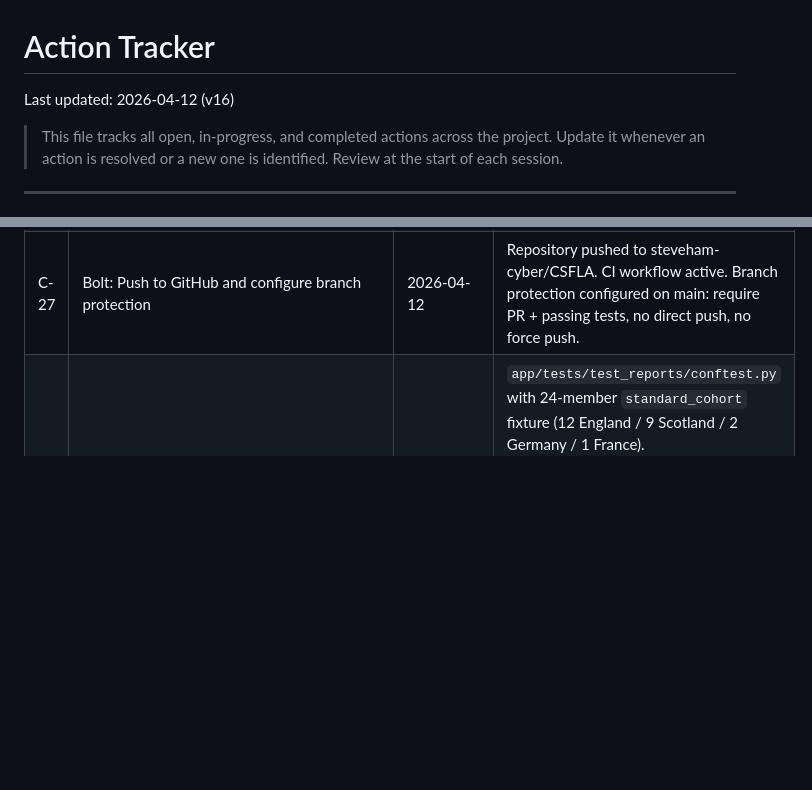
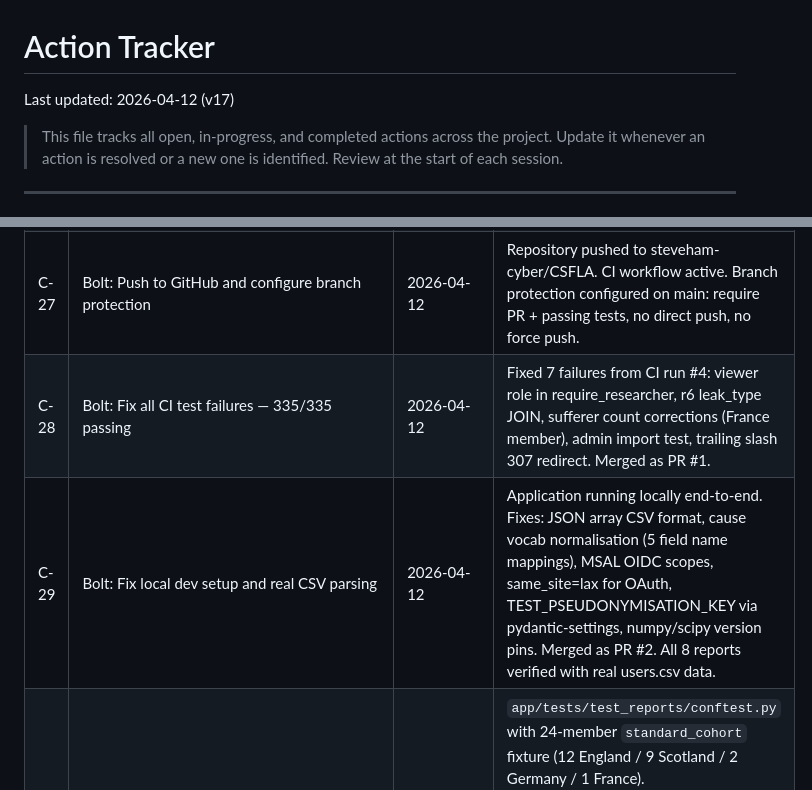
Before and after one commit to steveham-cyber/CSFLA, a Markdown page: ACTIONS.md, 2 parts joined by grey strips. Rendered like a GitHub page; blank space fills up the shorter version.

Commit message:
Record C-28 and C-29: CI fixes and local dev setup complete
Co-Authored-By: Claude Sonnet 4.6 <noreply@anthropic.com>

```diff
--- a/ACTIONS.md
+++ b/ACTIONS.md
@@ -1,6 +1,6 @@
 # Action Tracker
 
-Last updated: 2026-04-12 (v16)
+Last updated: 2026-04-12 (v17)
 
 > This file tracks all open, in-progress, and completed actions across the project. Update it whenever an action is resolved or a new one is identified. Review at the start of each session.
 
@@ -52,5 +52,7 @@ Last updated: 2026-04-12 (v16)
 | C-23 | Bolt: Import pipeline implemented | 2026-04-11 | Full ETL pipeline per Data Architecture Spec v0.3. `pipeline/__init__.py`, `pipeline/key_vault.py`, `ErasureRegister` model added, `imports.py` route wired up. `azure-keyvault-secrets` added to requirements. 10 integration tests in `test_import_pipeline.py`. |
 | C-24 | Bolt: All 8 standard report backends implemented | 2026-04-11 | `reports/__init__.py` updated (added `pct()` helper). `reports/r1_cohort.py` through `reports/r8_referral.py` written. `api/routes/reports.py` rewritten with 8 individual endpoints. Chi-square test in R7 (scipy). NULL referral_source handled separately in R8. k≥10 enforced throughout. |
 | C-27 | Bolt: Push to GitHub and configure branch protection | 2026-04-12 | Repository pushed to steveham-cyber/CSFLA. CI workflow active. Branch protection configured on main: require PR + passing tests, no direct push, no force push. |
+| C-28 | Bolt: Fix all CI test failures — 335/335 passing | 2026-04-12 | Fixed 7 failures from CI run #4: viewer role in require_researcher, r6 leak_type JOIN, sufferer count corrections (France member), admin import test, trailing slash 307 redirect. Merged as PR #1. |
+| C-29 | Bolt: Fix local dev setup and real CSV parsing | 2026-04-12 | Application running locally end-to-end. Fixes: JSON array CSV format, cause vocab normalisation (5 field name mappings), MSAL OIDC scopes, same_site=lax for OAuth, TEST_PSEUDONYMISATION_KEY via pydantic-settings, numpy/scipy version pins. Merged as PR #2. All 8 reports verified with real users.csv data. |
 | C-25 | Probe: Integration tests for all 8 report backends | 2026-04-11 | `app/tests/test_reports/conftest.py` with 24-member `standard_cohort` fixture (12 England / 9 Scotland / 2 Germany / 1 France). `test_r1_cohort.py` through `test_r8_referral.py` written. Tests cover structure, suppression (k≥10), filters, and empty-cohort edge cases. Transaction-rollback pattern with `db.flush()`. |
 | C-26 | Sketch + Bolt: Full UI template set | 2026-04-11 | `app/templates/base.html` (app shell, nav, auth-gated admin links). `dashboard.html` (metric cards + Chart.js charts). `reports_list.html` (8 report cards). `report_view.html` (filter panel, per-report renderers, print/PDF). `import.html` (drag-drop upload, 6-step progress, history). `ai_analysis.html` (module-locked notice). `admin.html` (cohort stats + last import). CSS utilities added to `main.css` (metric-value, report-card, table-scroll, data-table, cell-suppressed, filter-input, denominator-note, etc). |
```
